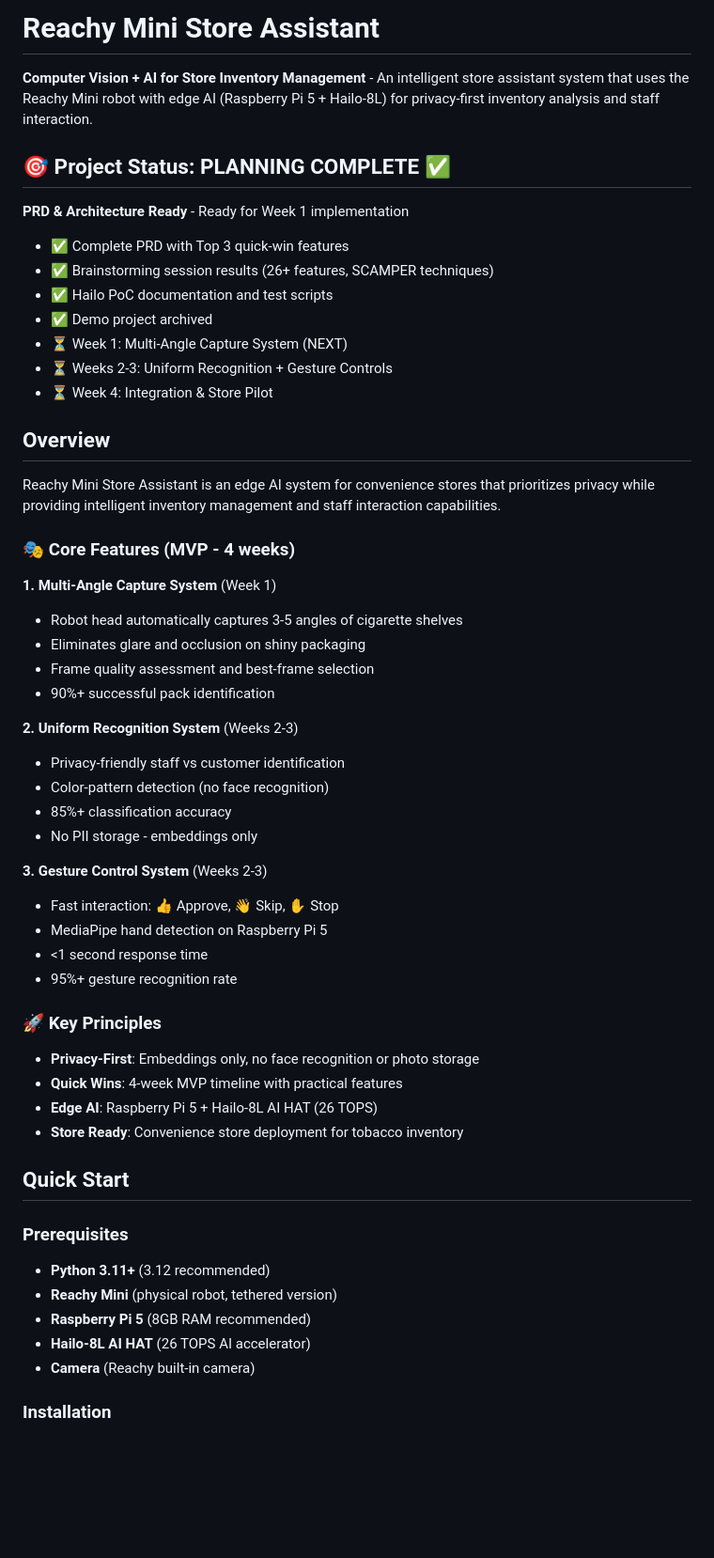
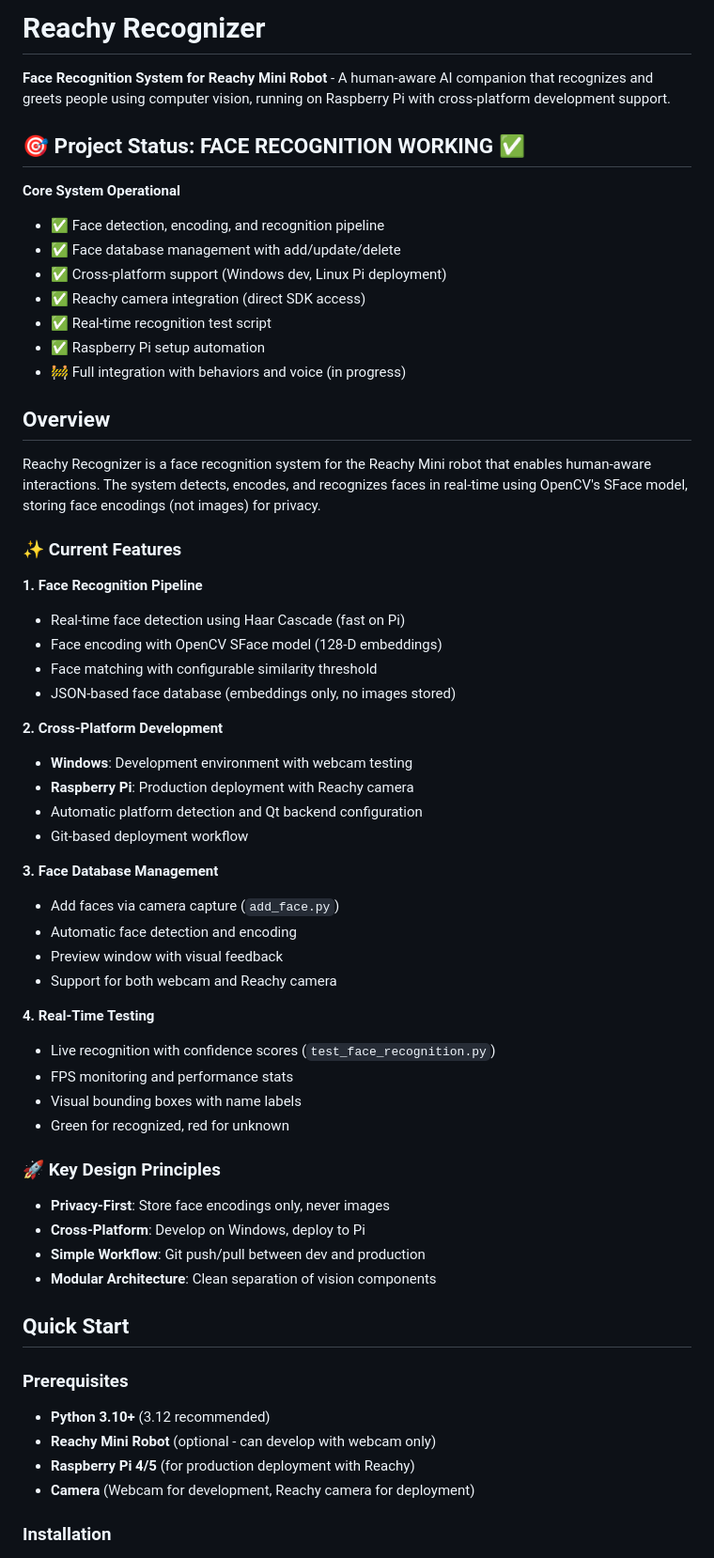
Before and after one commit to chelleboyer/reachy-recognizer, a Markdown page: README.md, the part around the change printed below. Shown: that part at 94% size. Rendered like a GitHub page; blank space fills up the shorter version.

Commit message:
Update README to reflect current face recognition system status

```diff
--- a/README.md
+++ b/README.md
@@ -1,56 +1,61 @@
-# Reachy Mini Store Assistant
+# Reachy Recognizer
 
-**Computer Vision + AI for Store Inventory Management** - An intelligent store assistant system that uses the Reachy Mini robot with edge AI (Raspberry Pi 5 + Hailo-8L) for privacy-first inventory analysis and staff interaction.
+**Face Recognition System for Reachy Mini Robot** - A human-aware AI companion that recognizes and greets people using computer vision, running on Raspberry Pi with cross-platform development support.
 
-## 🎯 Project Status: **PLANNING COMPLETE** ✅
+## 🎯 Project Status: **FACE RECOGNITION WORKING** ✅
 
-**PRD & Architecture Ready** - Ready for Week 1 implementation
-- ✅ Complete PRD with Top 3 quick-win features
-- ✅ Brainstorming session results (26+ features, SCAMPER techniques)
-- ✅ Hailo PoC documentation and test scripts
-- ✅ Demo project archived
-- ⏳ Week 1: Multi-Angle Capture System (NEXT)
-- ⏳ Weeks 2-3: Uniform Recognition + Gesture Controls
-- ⏳ Week 4: Integration & Store Pilot
+**Core System Operational**
+- ✅ Face detection, encoding, and recognition pipeline
+- ✅ Face database management with add/update/delete
+- ✅ Cross-platform support (Windows dev, Linux Pi deployment)
+- ✅ Reachy camera integration (direct SDK access)
+- ✅ Real-time recognition test script
+- ✅ Raspberry Pi setup automation
+- 🚧 Full integration with behaviors and voice (in progress)
 
 ## Overview
 
-Reachy Mini Store Assistant is an edge AI system for convenience stores that prioritizes privacy while providing intelligent inventory management and staff interaction capabilities.
+Reachy Recognizer is a face recognition system for the Reachy Mini robot that enables human-aware interactions. The system detects, encodes, and recognizes faces in real-time using OpenCV's SFace model, storing face encodings (not images) for privacy.
 
-### 🎭 Core Features (MVP - 4 weeks)
+### ✨ Current Features
 
-**1. Multi-Angle Capture System** (Week 1)
-- Robot head automatically captures 3-5 angles of cigarette shelves
-- Eliminates glare and occlusion on shiny packaging
-- Frame quality assessment and best-frame selection
-- 90%+ successful pack identification
+**1. Face Recognition Pipeline**
+- Real-time face detection using Haar Cascade (fast on Pi)
+- Face encoding with OpenCV SFace model (128-D embeddings)
+- Face matching with configurable similarity threshold
+- JSON-based face database (embeddings only, no images stored)
 
-**2. Uniform Recognition System** (Weeks 2-3)
-- Privacy-friendly staff vs customer identification
-- Color-pattern detection (no face recognition)
-- 85%+ classification accuracy
-- No PII storage - embeddings only
+**2. Cross-Platform Development**
+- **Windows**: Development environment with webcam testing
+- **Raspberry Pi**: Production deployment with Reachy camera
+- Automatic platform detection and Qt backend configuration
+- Git-based deployment workflow
 
-**3. Gesture Control System** (Weeks 2-3)
-- Fast interaction: 👍 Approve, 👋 Skip, ✋ Stop
-- MediaPipe hand detection on Raspberry Pi 5
-- <1 second response time
-- 95%+ gesture recognition rate
+**3. Face Database Management**
+- Add faces via camera capture (`add_face.py`)
+- Automatic face detection and encoding
+- Preview window with visual feedback
+- Support for both webcam and Reachy camera
 
-### 🚀 Key Principles
-- **Privacy-First**: Embeddings only, no face recognition or photo storage
-- **Quick Wins**: 4-week MVP timeline with practical features
-- **Edge AI**: Raspberry Pi 5 + Hailo-8L AI HAT (26 TOPS)
-- **Store Ready**: Convenience store deployment for tobacco inventory
+**4. Real-Time Testing**
+- Live recognition with confidence scores (`test_face_recognition.py`)
+- FPS monitoring and performance stats
+- Visual bounding boxes with name labels
+- Green for recognized, red for unknown
+
+### 🚀 Key Design Principles
+- **Privacy-First**: Store face encodings only, never images
+- **Cross-Platform**: Develop on Windows, deploy to Pi
+- **Simple Workflow**: Git push/pull between dev and production
+- **Modular Architecture**: Clean separation of vision components
 
 ## Quick Start
 
 ### Prerequisites
 
-- **Python 3.11+** (3.12 recommended)
-- **Reachy Mini** (physical robot, tethered version)
-- **Raspberry Pi 5** (8GB RAM recommended)
-- **Hailo-8L AI HAT** (26 TOPS AI accelerator)
-- **Camera** (Reachy built-in camera)
+- **Python 3.10+** (3.12 recommended)
+- **Reachy Mini Robot** (optional - can develop with webcam only)
+- **Raspberry Pi 4/5** (for production deployment with Reachy)
+- **Camera** (Webcam for development, Reachy camera for deployment)
 
 ### Installation
```
Also changed, not shown: other parts of README.md (+283 -232 lines).
